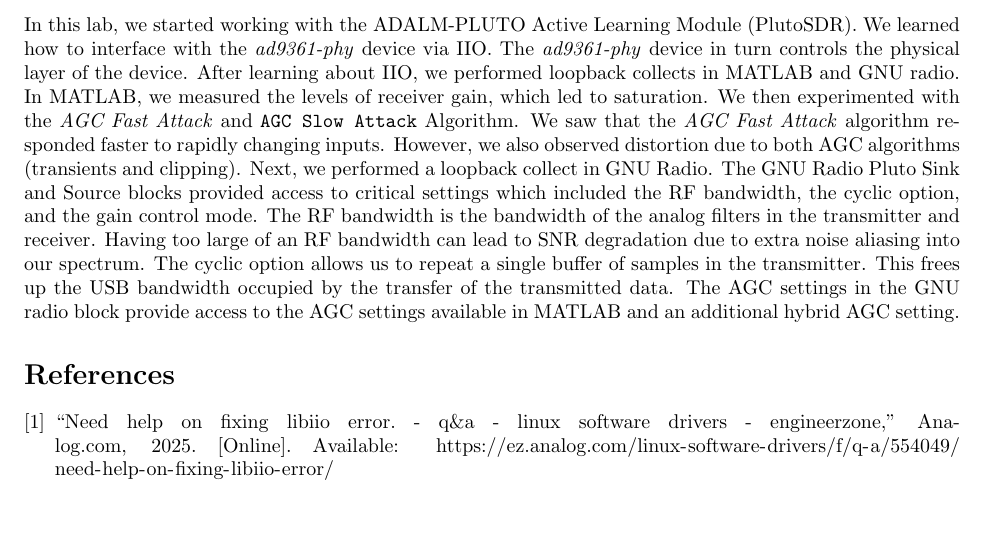
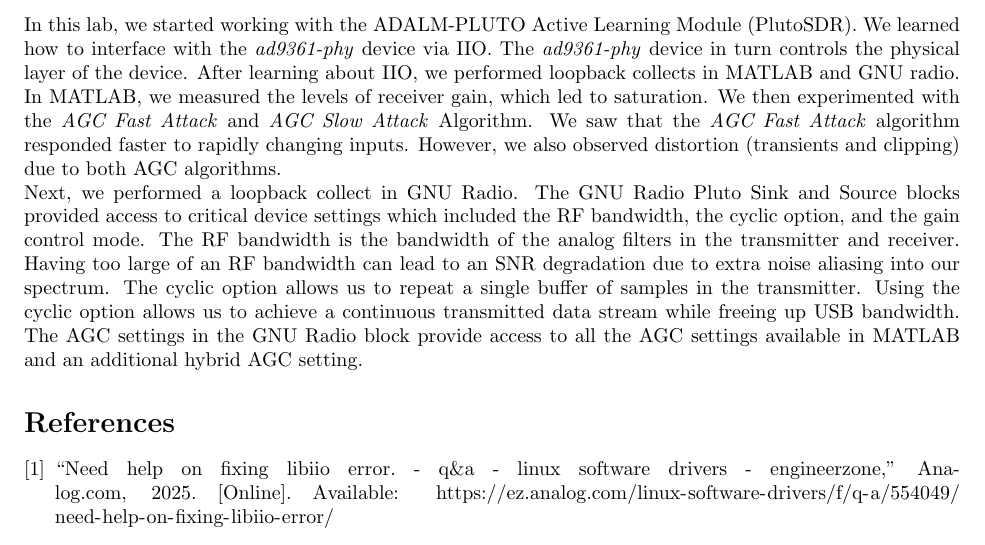
Before and after one commit to osowatzke/ECE_531_Labs, a LaTeX document (2/lab_report.tex): part of page 24 of 24, cut so that both start at the same text, the shorter picture padded with empty space. Compiled offline with pdfLaTeX.

Commit message:
Working some more on conclusion

```diff
--- a/2/lab_report.tex
+++ b/2/lab_report.tex
@@ -503,7 +503,9 @@
 \section{Conclusion}
 % Conclusions to the overall lab that discuss meaningful lessons learned and other takeaways from the assignment. (Important)
 
-In this lab, we started working with the ADALM-PLUTO Active Learning Module (PlutoSDR). We learned how to interface with the \textit{ad9361-phy} device via IIO. The \textit{ad9361-phy} device in turn controls the physical layer of the device. After learning about IIO, we performed loopback collects in MATLAB and GNU radio. In MATLAB, we measured the levels of receiver gain, which led to saturation. We then experimented with the \textit{AGC Fast Attack} and \texttt{AGC Slow Attack} Algorithm. We saw that the \textit{AGC Fast Attack} algorithm responded faster to rapidly changing inputs. However, we also observed distortion due to both AGC algorithms (transients and clipping). Next, we performed a loopback collect in GNU Radio. The GNU Radio Pluto Sink and Source blocks provided access to critical settings which included the RF bandwidth, the cyclic option, and the gain control mode. The RF bandwidth is the bandwidth of the analog filters in the transmitter and receiver. Having too large of an RF bandwidth can lead to SNR degradation due to extra noise aliasing into our spectrum. The cyclic option allows us to repeat a single buffer of samples in the transmitter. This frees up the USB bandwidth occupied by the transfer of the transmitted data. The AGC settings in the GNU radio block provide access to the AGC settings available in MATLAB and an additional hybrid AGC setting.
+In this lab, we started working with the ADALM-PLUTO Active Learning Module (PlutoSDR). We learned how to interface with the \textit{ad9361-phy} device via IIO. The \textit{ad9361-phy} device in turn controls the physical layer of the device. After learning about IIO, we performed loopback collects in MATLAB and GNU radio. In MATLAB, we measured the levels of receiver gain, which led to saturation. We then experimented with the \textit{AGC Fast Attack} and \textit{AGC Slow Attack} Algorithm. We saw that the \textit{AGC Fast Attack} algorithm responded faster to rapidly changing inputs. However, we also observed distortion (transients and clipping) due to both AGC algorithms.
+
+Next, we performed a loopback collect in GNU Radio. The GNU Radio Pluto Sink and Source blocks provided access to critical device settings which included the RF bandwidth, the cyclic option, and the gain control mode. The RF bandwidth is the bandwidth of the analog filters in the transmitter and receiver. Having too large of an RF bandwidth can lead to an SNR degradation due to extra noise aliasing into our spectrum. The cyclic option allows us to repeat a single buffer of samples in the transmitter. Using the cyclic option allows us to achieve a continuous transmitted data stream while freeing up USB bandwidth. The AGC settings in the GNU Radio block provide access to all the AGC settings available in MATLAB and an additional hybrid AGC setting.
 
 
 %IIO is a standard interface for interacting with the PlutoSDR. The MATLAB and GNU Radio APIs both leverage it to interface with the device. After learning about IIO, we performed loopback collects in MATLAB and GNU radio. In MATLAB, we measured the levels of receiver gain, which led to saturation. We then experimented with the \textit{AGC Fast Attack} and \texttt{AGC Slow Attack} Algorithm. We saw that the \textit{AGC Fast Attack} algorithm responded faster to rapidly changing inputs. However, we also observed distortion due to both AGC algorithms (transients and clipping).  both led to distortion when the gain rapidly changed. However  First, in MATLAB, we experiment with the AGC settings and determine the gain needed to saturate the receiver. Next, in GNU radio, we evaluate the parameters of the built-in PlutoSDR blocks and once again determine the gain needed to saturate the receiver. We also observe the frequency response and learn how to map the input frequency to the RF frequency. Next, we create our own PlutoSDR blocks from IIO primitives and vaidate their behavior. Finally, we use MATLAB to measure the SNR of the received signal for different gain levels and AGC settings.
```
